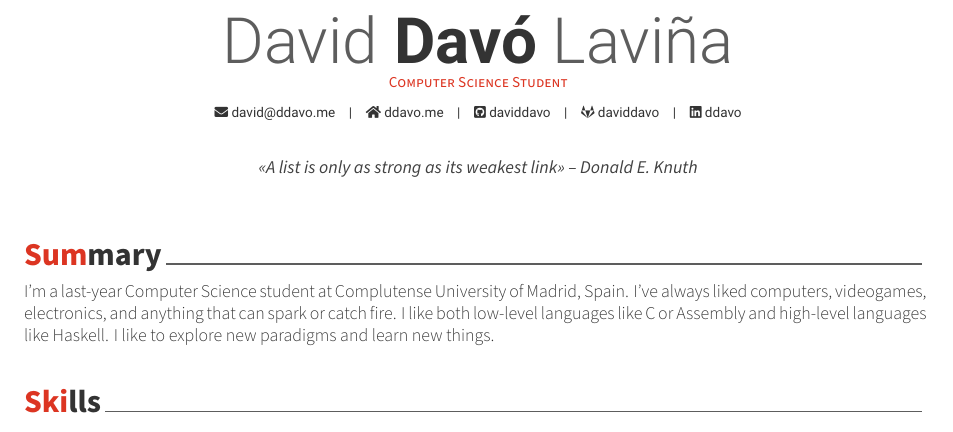
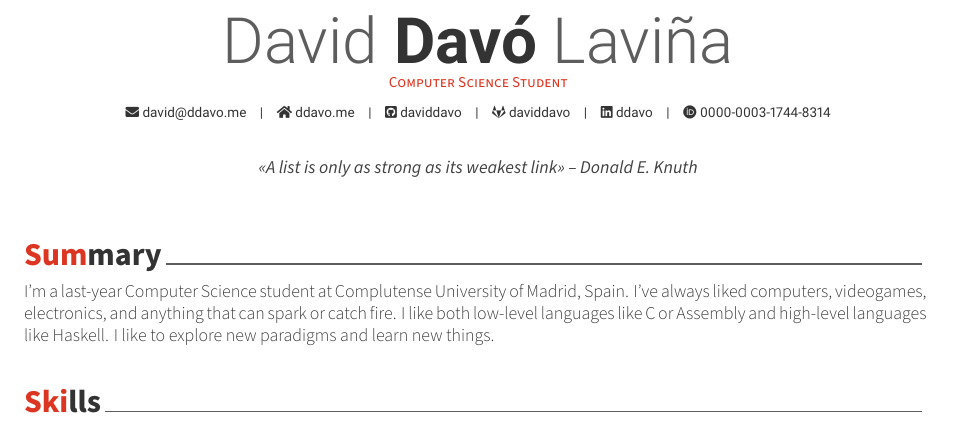
Before and after one commit to daviddavo/22CV, a LaTeX CV (main.tex): part of page 1 of 2, cut so that both start at the same text. Compiled offline with XeLaTeX; a missing font is replaced by an installed copy or a similar font.

Commit message:
Added orcid

```diff
--- a/main.tex
+++ b/main.tex
@@ -55,7 +55,7 @@
 \github{daviddavo}
 \gitlab{daviddavo}
 \linkedin{ddavo}
-\phone{+34 622 783 513}
+\orcid{0000-0003-1744-8314}
 
 \begin{document}
 \makecvheader[C]
```
